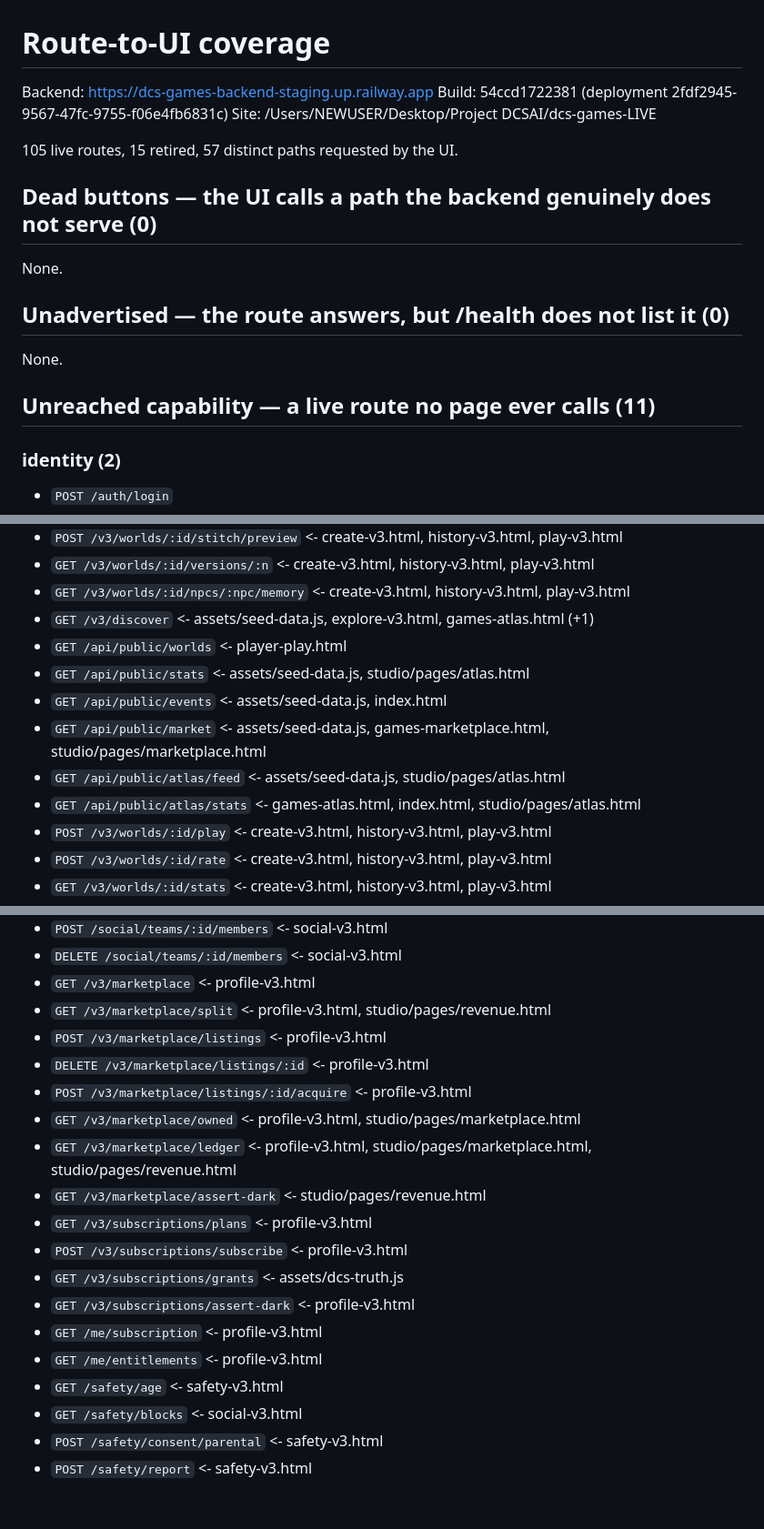
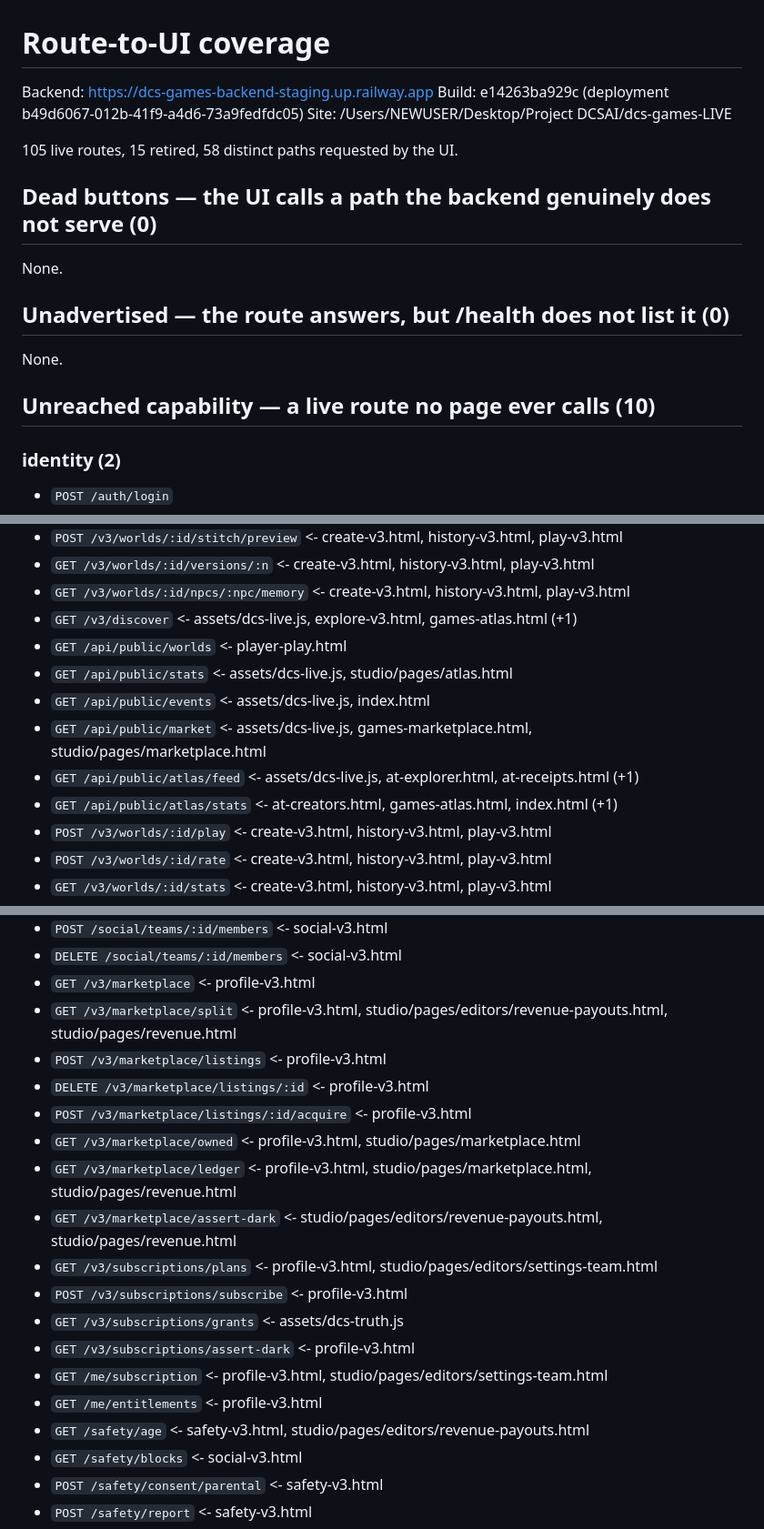
Before and after one commit to DCSAITechnologies/dcs-games-backend, a Markdown page: reports/ROUTE_UI_COVERAGE.md, 3 parts joined by grey strips. Shown at 91% size. Rendered like a GitHub page; blank space fills up the shorter version.

```diff
--- a/reports/ROUTE_UI_COVERAGE.md
+++ b/reports/ROUTE_UI_COVERAGE.md
@@ -1,10 +1,10 @@
 # Route-to-UI coverage
 
 Backend: https://dcs-games-backend-staging.up.railway.app
-Build:   54ccd1722381 (deployment 2fdf2945-9567-47fc-9755-f06e4fb6831c)
+Build:   e14263ba929c (deployment b49d6067-012b-41f9-a4d6-73a9fedfdc05)
 Site:    /Users/NEWUSER/Desktop/Project DCSAI/dcs-games-LIVE
 
-105 live routes, 15 retired, 57 distinct paths requested by the UI.
+105 live routes, 15 retired, 58 distinct paths requested by the UI.
 
 ## Dead buttons — the UI calls a path the backend genuinely does not serve (0)
 
@@ -16,7 +16,7 @@ None.
 None.
 
 
-## Unreached capability — a live route no page ever calls (11)
+## Unreached capability — a live route no page ever calls (10)
 
 ### identity (2)
 - `POST /auth/login`
@@ -69,13 +66,13 @@ None.
 - `POST /v3/worlds/:id/stitch/preview` <- create-v3.html, history-v3.html, play-v3.html
 - `GET /v3/worlds/:id/versions/:n` <- create-v3.html, history-v3.html, play-v3.html
 - `GET /v3/worlds/:id/npcs/:npc/memory` <- create-v3.html, history-v3.html, play-v3.html
-- `GET /v3/discover` <- assets/seed-data.js, explore-v3.html, games-atlas.html (+1)
+- `GET /v3/discover` <- assets/dcs-live.js, explore-v3.html, games-atlas.html (+1)
 - `GET /api/public/worlds` <- player-play.html
-- `GET /api/public/stats` <- assets/seed-data.js, studio/pages/atlas.html
-- `GET /api/public/events` <- assets/seed-data.js, index.html
-- `GET /api/public/market` <- assets/seed-data.js, games-marketplace.html, studio/pages/marketplace.html
-- `GET /api/public/atlas/feed` <- assets/seed-data.js, studio/pages/atlas.html
-- `GET /api/public/atlas/stats` <- games-atlas.html, index.html, studio/pages/atlas.html
+- `GET /api/public/stats` <- assets/dcs-live.js, studio/pages/atlas.html
+- `GET /api/public/events` <- assets/dcs-live.js, index.html
+- `GET /api/public/market` <- assets/dcs-live.js, games-marketplace.html, studio/pages/marketplace.html
+- `GET /api/public/atlas/feed` <- assets/dcs-live.js, at-explorer.html, at-receipts.html (+1)
+- `GET /api/public/atlas/stats` <- at-creators.html, games-atlas.html, index.html (+1)
 - `POST /v3/worlds/:id/play` <- create-v3.html, history-v3.html, play-v3.html
 - `POST /v3/worlds/:id/rate` <- create-v3.html, history-v3.html, play-v3.html
 - `GET /v3/worlds/:id/stats` <- create-v3.html, history-v3.html, play-v3.html
@@ -108,20 +105,20 @@ None.
 - `POST /social/teams/:id/members` <- social-v3.html
 - `DELETE /social/teams/:id/members` <- social-v3.html
 - `GET /v3/marketplace` <- profile-v3.html
-- `GET /v3/marketplace/split` <- profile-v3.html, studio/pages/revenue.html
+- `GET /v3/marketplace/split` <- profile-v3.html, studio/pages/editors/revenue-payouts.html, studio/pages/revenue.html
 - `POST /v3/marketplace/listings` <- profile-v3.html
 - `DELETE /v3/marketplace/listings/:id` <- profile-v3.html
 - `POST /v3/marketplace/listings/:id/acquire` <- profile-v3.html
 - `GET /v3/marketplace/owned` <- profile-v3.html, studio/pages/marketplace.html
 - `GET /v3/marketplace/ledger` <- profile-v3.html, studio/pages/marketplace.html, studio/pages/revenue.html
-- `GET /v3/marketplace/assert-dark` <- studio/pages/revenue.html
-- `GET /v3/subscriptions/plans` <- profile-v3.html
+- `GET /v3/marketplace/assert-dark` <- studio/pages/editors/revenue-payouts.html, studio/pages/revenue.html
+- `GET /v3/subscriptions/plans` <- profile-v3.html, studio/pages/editors/settings-team.html
 - `POST /v3/subscriptions/subscribe` <- profile-v3.html
 - `GET /v3/subscriptions/grants` <- assets/dcs-truth.js
 - `GET /v3/subscriptions/assert-dark` <- profile-v3.html
-- `GET /me/subscription` <- profile-v3.html
+- `GET /me/subscription` <- profile-v3.html, studio/pages/editors/settings-team.html
 - `GET /me/entitlements` <- profile-v3.html
-- `GET /safety/age` <- safety-v3.html
+- `GET /safety/age` <- safety-v3.html, studio/pages/editors/revenue-payouts.html
 - `GET /safety/blocks` <- social-v3.html
 - `POST /safety/consent/parental` <- safety-v3.html
 - `POST /safety/report` <- safety-v3.html
```
Also changed, not shown: other parts of reports/ROUTE_UI_COVERAGE.md (+2 -4 lines), DCS_GAMES_OVERNIGHT_CLOSURE_REPORT_07SEP2026.md (+71 -0 lines).
